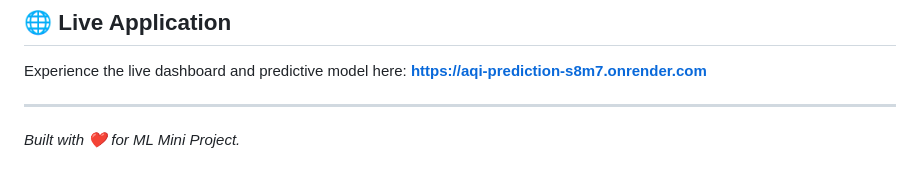
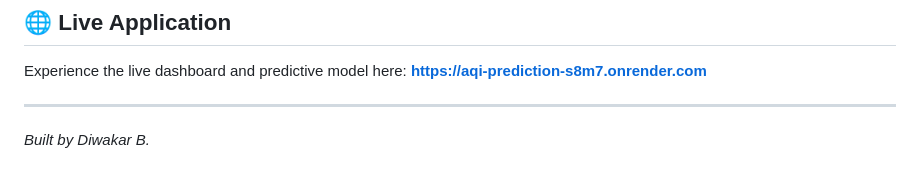
Before and after one commit to DIWAKARDQ/AQI-prediction, a Markdown page: README.md, the part around one of its changes. Drawn GitHub-style.

Commit message:
Update README footer attribution

```diff
--- a/README.md
+++ b/README.md
@@ -109,4 +109,4 @@ Experience the live dashboard and predictive model here:
 
 ---
 
-*Built with ❤️ for ML Mini Project.*
+*Built by Diwakar B.*
```
Also changed, not shown: other parts of README.md (+7 -7 lines).
